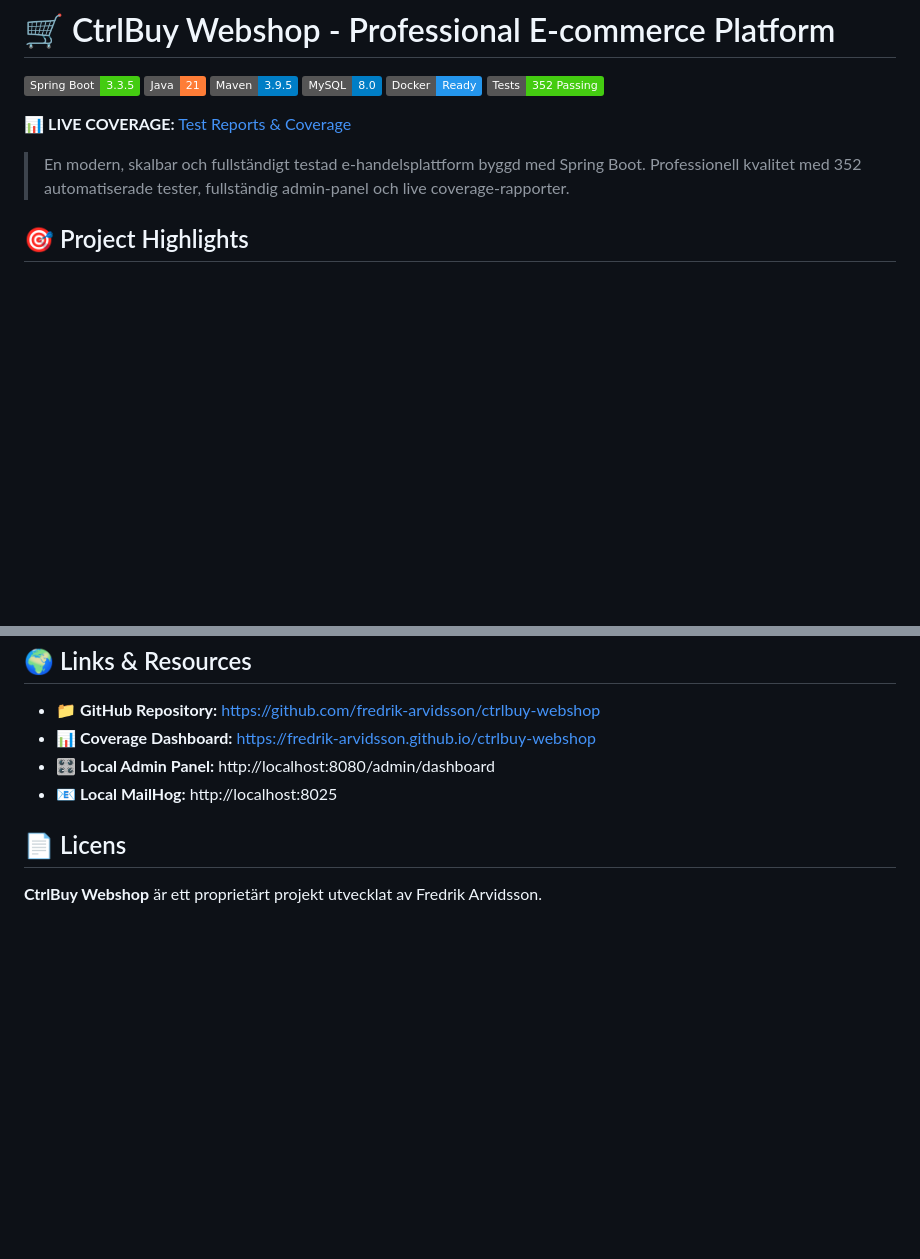
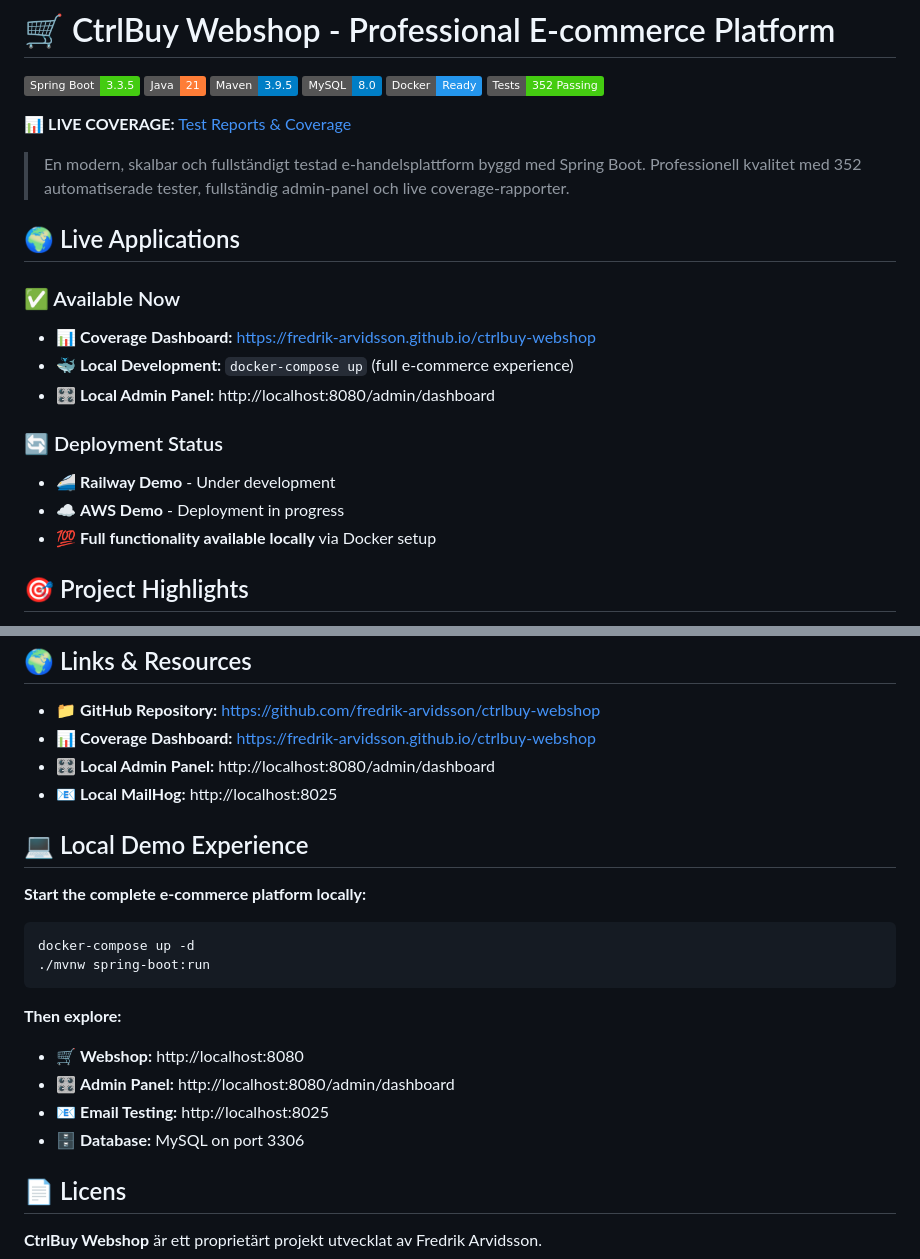
Before and after one commit to fredrik-arvidsson/ctrlbuy-webshop, a Markdown page: README.md, 2 parts joined by grey strips. GitHub-like rendering; badges without logos; blank space fills up the shorter version.

Commit message:
docs: Remove fake live demos, focus on honest local development showcase

````diff
--- a/README.md
+++ b/README.md
@@ -10,6 +10,18 @@
 📊 **LIVE COVERAGE:** [Test Reports & Coverage](https://fredrik-arvidsson.github.io/ctrlbuy-webshop)
 
 > En modern, skalbar och fullständigt testad e-handelsplattform byggd med Spring Boot. Professionell kvalitet med 352 automatiserade tester, fullständig admin-panel och live coverage-rapporter.
+
+## 🌍 Live Applications
+
+### ✅ Available Now
+- 📊 **Coverage Dashboard:** https://fredrik-arvidsson.github.io/ctrlbuy-webshop
+- 🐳 **Local Development:** `docker-compose up` (full e-commerce experience)
+- 🎛️ **Local Admin Panel:** http://localhost:8080/admin/dashboard
+
+### 🔄 Deployment Status
+- 🚄 **Railway Demo** - Under development
+- ☁️ **AWS Demo** - Deployment in progress
+- 💯 **Full functionality available locally** via Docker setup
 
 ## 🎯 Project Highlights
 
@@ -224,6 +236,20 @@ docker-compose logs -f webshop-app
 - 🎛️ **Local Admin Panel:** http://localhost:8080/admin/dashboard
 - 📧 **Local MailHog:** http://localhost:8025
 
+## 💻 Local Demo Experience
+
+**Start the complete e-commerce platform locally:**
+```bash
+docker-compose up -d
+./mvnw spring-boot:run
+```
+
+**Then explore:**
+- 🛒 **Webshop:** http://localhost:8080
+- 🎛️ **Admin Panel:** http://localhost:8080/admin/dashboard
+- 📧 **Email Testing:** http://localhost:8025
+- 🗄️ **Database:** MySQL on port 3306
+
 ## 📄 Licens
 
 **CtrlBuy Webshop** är ett proprietärt projekt utvecklat av Fredrik Arvidsson.
````
Also changed, not shown: other parts of README.md (+1 -1 lines).
